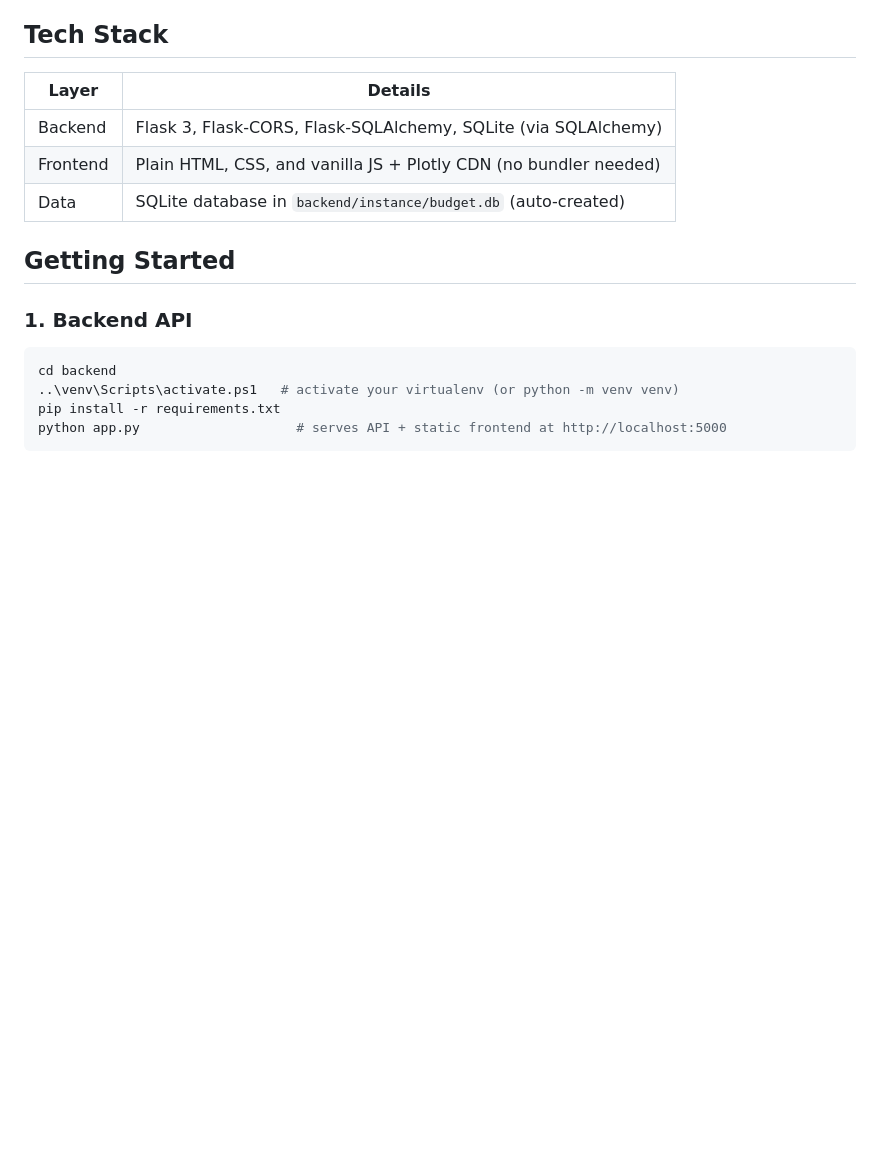
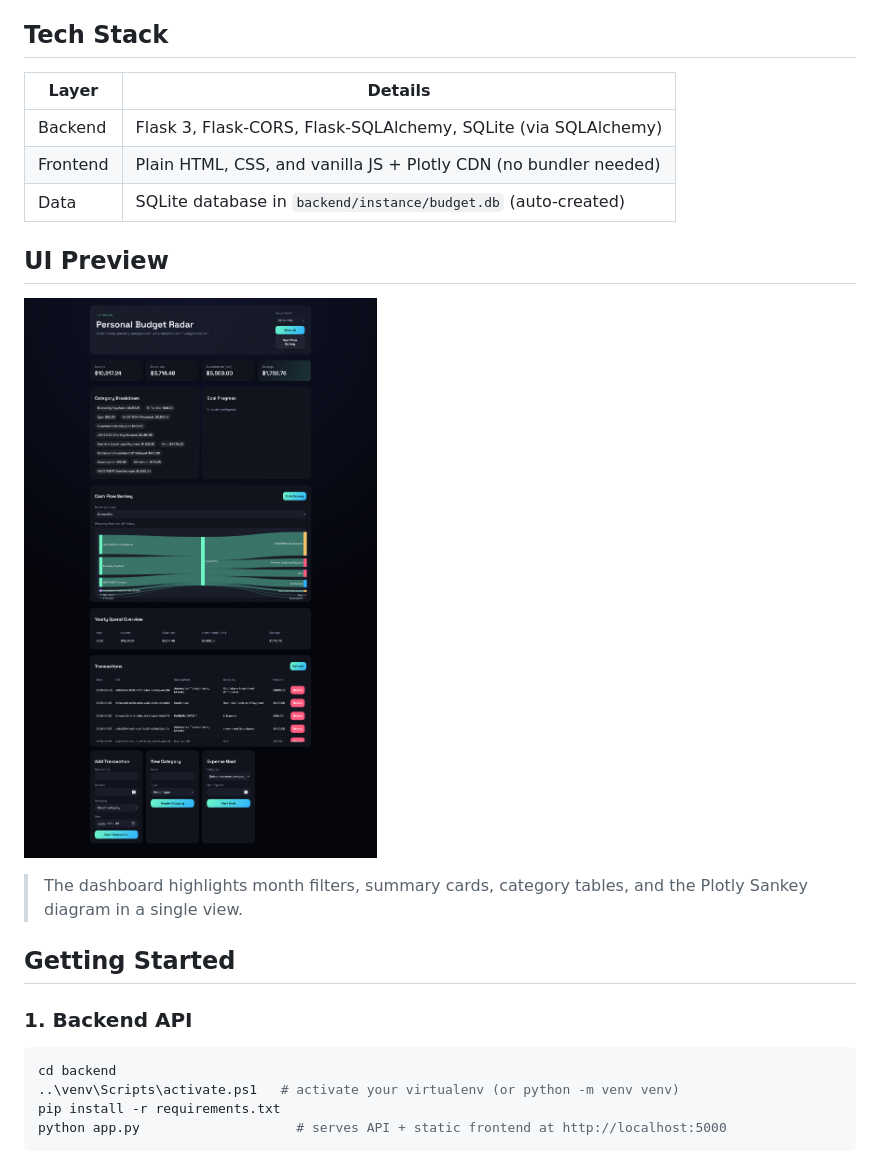
Before and after one commit to infrabeam1927/lucidFlow, a Markdown page: README.md, the part around the change. Rendered like a GitHub page; pictures changed too: Screenshot 2026-02-25 at 12-33-26 LucidFlow Budget.png (added); blank space fills up the shorter version.

Commit message:
Fourth Commit updated Readme

```diff
--- a/README.md
+++ b/README.md
@@ -16,6 +16,11 @@
 | Backend | Flask 3, Flask-CORS, Flask-SQLAlchemy, SQLite (via SQLAlchemy) |
 | Frontend | Plain HTML, CSS, and vanilla JS + Plotly CDN (no bundler needed) |
 | Data | SQLite database in `backend/instance/budget.db` (auto-created) |
+
+## UI Preview
+![LucidFlow dashboard preview](Screenshot%202026-02-25%20at%2012-33-26%20LucidFlow%20Budget.png)
+
+> The dashboard highlights month filters, summary cards, category tables, and the Plotly Sankey diagram in a single view.
 
 ## Getting Started
 
```
